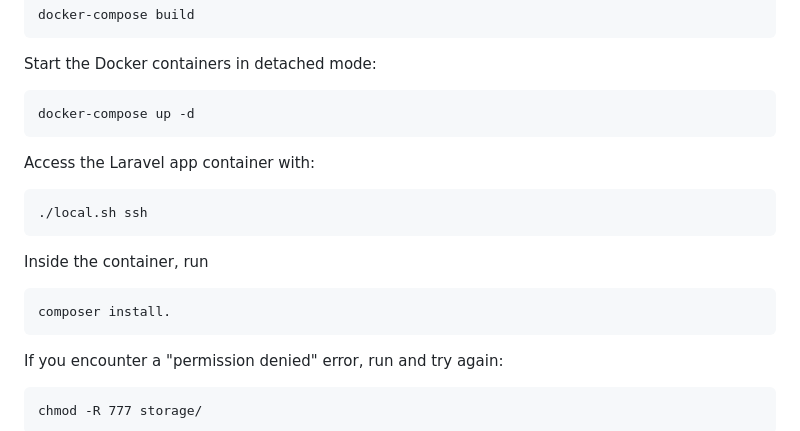
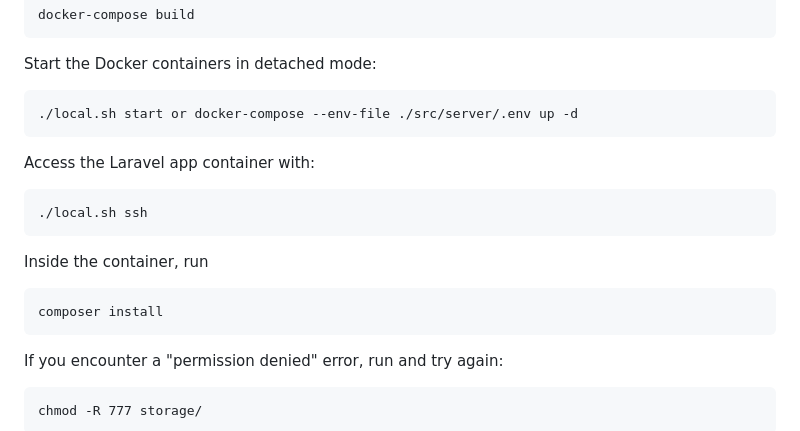
Before and after one commit to FuuKowatty/Dockerized_Laravel_10_API_with_Next.js_13_and_JWT_Authentication, a Markdown page: README.md, the part around the change. Rendered like a GitHub page.

Commit message:
Update README - start docker using server/.env

```diff
--- a/README.md
+++ b/README.md
@@ -45,7 +45,7 @@ Build the Docker containers with:
 
 Start the Docker containers in detached mode:
 
-    docker-compose up -d
+    ./local.sh start or docker-compose --env-file ./src/server/.env up -d
 
 Access the Laravel app container with:
 
@@ -53,7 +53,7 @@ Access the Laravel app container with:
 
 Inside the container, run
 
-    composer install.
+    composer install
 
 If you encounter a "permission denied" error, run and try again:
 
```
